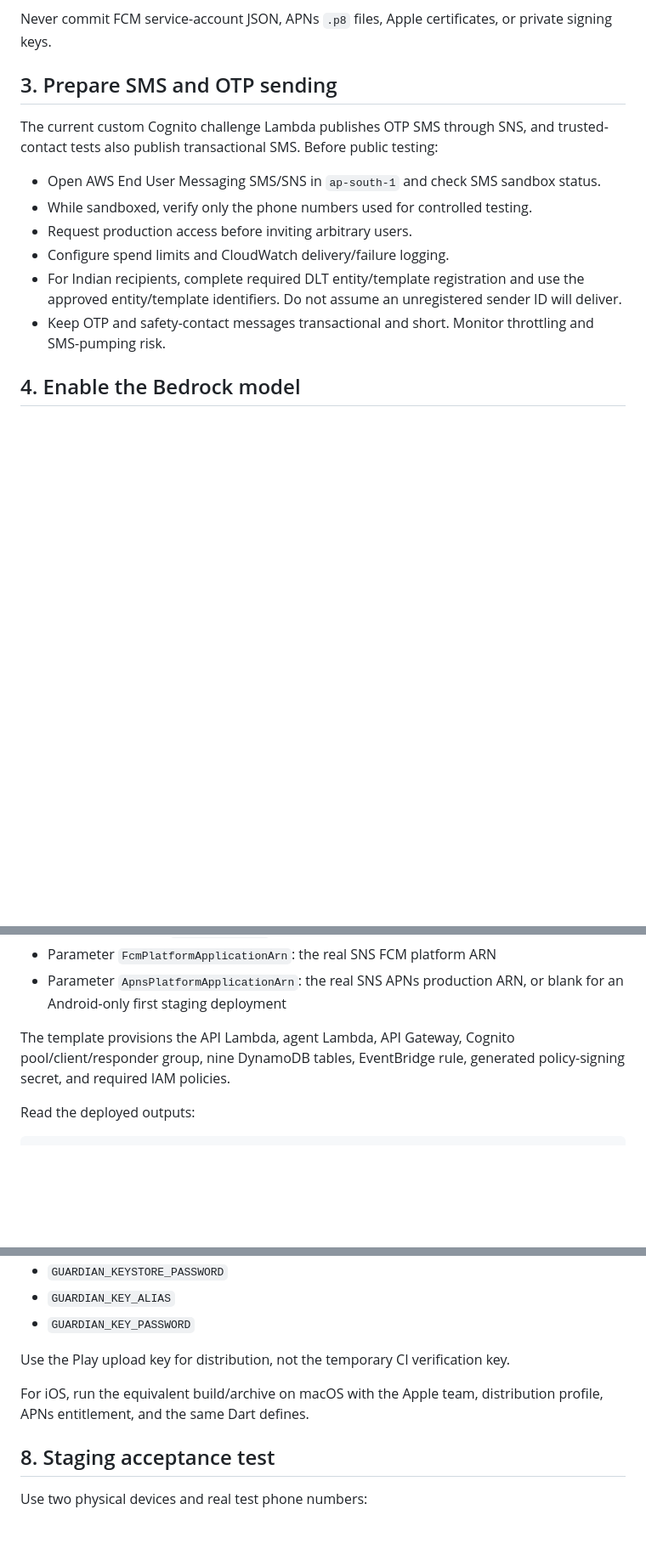
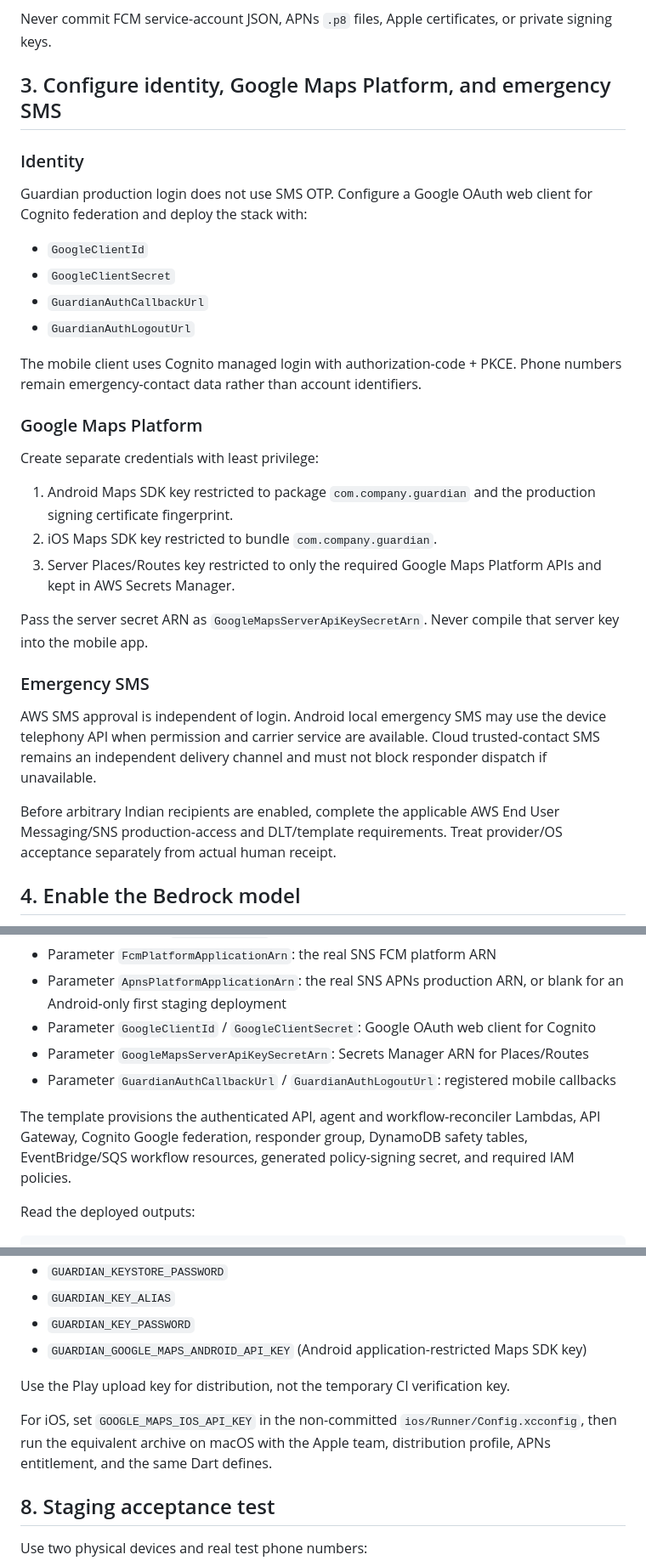
Before and after one commit to kunaldrafts25/Guardian, a Markdown page: docs/AWS_DEPLOYMENT_RUNBOOK.md, 3 parts joined by grey strips. Shown at 85% size. GitHub-like rendering; blank space fills up the shorter version.

Commit message:
docs(deploy): replace OTP/OSM setup with Cognito federation and Google Maps

```diff
--- a/docs/AWS_DEPLOYMENT_RUNBOOK.md
+++ b/docs/AWS_DEPLOYMENT_RUNBOOK.md
@@ -44,16 +44,44 @@ For iOS:
 
 Never commit FCM service-account JSON, APNs `.p8` files, Apple certificates, or private signing keys.
 
-## 3. Prepare SMS and OTP sending
+## 3. Configure identity, Google Maps Platform, and emergency SMS
 
-The current custom Cognito challenge Lambda publishes OTP SMS through SNS, and trusted-contact tests also publish transactional SMS. Before public testing:
+### Identity
 
-- Open AWS End User Messaging SMS/SNS in `ap-south-1` and check SMS sandbox status.
-- While sandboxed, verify only the phone numbers used for controlled testing.
-- Request production access before inviting arbitrary users.
-- Configure spend limits and CloudWatch delivery/failure logging.
-- For Indian recipients, complete required DLT entity/template registration and use the approved entity/template identifiers. Do not assume an unregistered sender ID will deliver.
-- Keep OTP and safety-contact messages transactional and short. Monitor throttling and SMS-pumping risk.
+Guardian production login does not use SMS OTP. Configure a Google OAuth web
+client for Cognito federation and deploy the stack with:
+
+- `GoogleClientId`
+- `GoogleClientSecret`
+- `GuardianAuthCallbackUrl`
+- `GuardianAuthLogoutUrl`
+
+The mobile client uses Cognito managed login with authorization-code + PKCE.
+Phone numbers remain emergency-contact data rather than account identifiers.
+
+### Google Maps Platform
+
+Create separate credentials with least privilege:
+
+1. Android Maps SDK key restricted to package `com.company.guardian` and the
+   production signing certificate fingerprint.
+2. iOS Maps SDK key restricted to bundle `com.company.guardian`.
+3. Server Places/Routes key restricted to only the required Google Maps Platform
+   APIs and kept in AWS Secrets Manager.
+
+Pass the server secret ARN as `GoogleMapsServerApiKeySecretArn`. Never compile
+that server key into the mobile app.
+
+### Emergency SMS
+
+AWS SMS approval is independent of login. Android local emergency SMS may use the
+device telephony API when permission and carrier service are available. Cloud
+trusted-contact SMS remains an independent delivery channel and must not block
+responder dispatch if unavailable.
+
+Before arbitrary Indian recipients are enabled, complete the applicable AWS
+End User Messaging/SNS production-access and DLT/template requirements. Treat
+provider/OS acceptance separately from actual human receipt.
 
 ## 4. Enable the Bedrock model
 
@@ -82,8 +110,11 @@ Recommended first-deploy answers:
 - Save arguments to `samconfig.toml`: yes, but review it before committing
 - Parameter `FcmPlatformApplicationArn`: the real SNS FCM platform ARN
 - Parameter `ApnsPlatformApplicationArn`: the real SNS APNs production ARN, or blank for an Android-only first staging deployment
+- Parameter `GoogleClientId` / `GoogleClientSecret`: Google OAuth web client for Cognito
+- Parameter `GoogleMapsServerApiKeySecretArn`: Secrets Manager ARN for Places/Routes
+- Parameter `GuardianAuthCallbackUrl` / `GuardianAuthLogoutUrl`: registered mobile callbacks
 
-The template provisions the API Lambda, agent Lambda, API Gateway, Cognito pool/client/responder group, nine DynamoDB tables, EventBridge rule, generated policy-signing secret, and required IAM policies.
+The template provisions the authenticated API, agent and workflow-reconciler Lambdas, API Gateway, Cognito Google federation, responder group, DynamoDB safety tables, EventBridge/SQS workflow resources, generated policy-signing secret, and required IAM policies.
 
 Read the deployed outputs:
 
@@ -130,10 +161,11 @@ Android release builds additionally require these environment variables:
 - `GUARDIAN_KEYSTORE_PASSWORD`
 - `GUARDIAN_KEY_ALIAS`
 - `GUARDIAN_KEY_PASSWORD`
+- `GUARDIAN_GOOGLE_MAPS_ANDROID_API_KEY` (Android application-restricted Maps SDK key)
 
 Use the Play upload key for distribution, not the temporary CI verification key.
 
-For iOS, run the equivalent build/archive on macOS with the Apple team, distribution profile, APNs entitlement, and the same Dart defines.
+For iOS, set `GOOGLE_MAPS_IOS_API_KEY` in the non-committed `ios/Runner/Config.xcconfig`, then run the equivalent archive on macOS with the Apple team, distribution profile, APNs entitlement, and the same Dart defines.
 
 ## 8. Staging acceptance test
 
```
